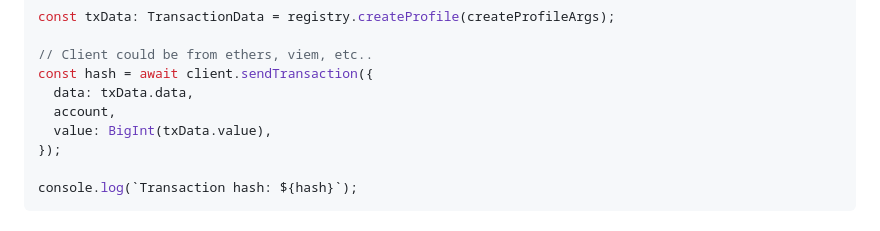
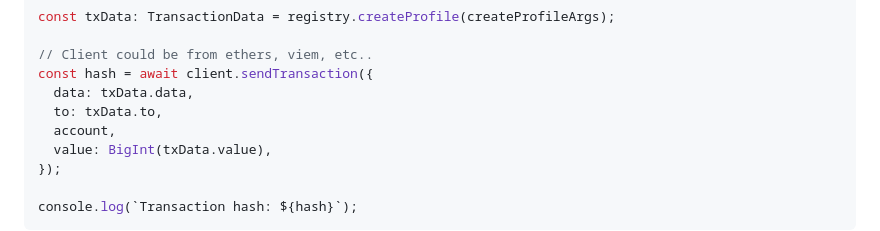
Before and after one commit to allo-protocol/allo-v2-sdk, a Markdown page: src/Registry/README.md, the part around the change. GitHub-like rendering.

Commit message:
fix(readme): Create Profile sdk example code
Added `to` field, if it is not present the transaction becomes a contract deployment.

```diff
--- a/src/Registry/README.md
+++ b/src/Registry/README.md
@@ -243,6 +243,7 @@ const txData: TransactionData = registry.createProfile(createProfileArgs);
 // Client could be from ethers, viem, etc..
 const hash = await client.sendTransaction({
   data: txData.data,
+  to: txData.to,
   account,
   value: BigInt(txData.value),
 });
```
